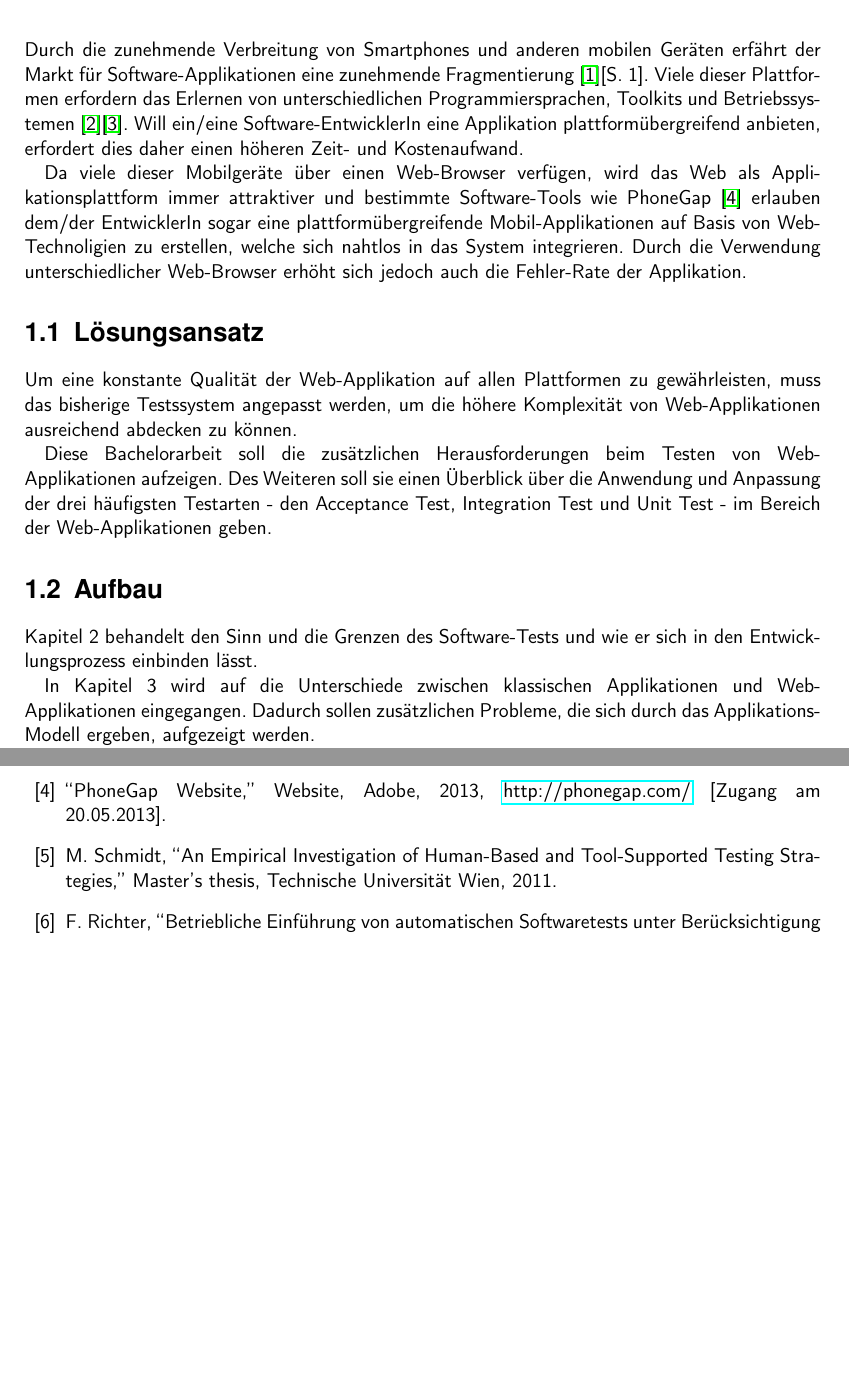
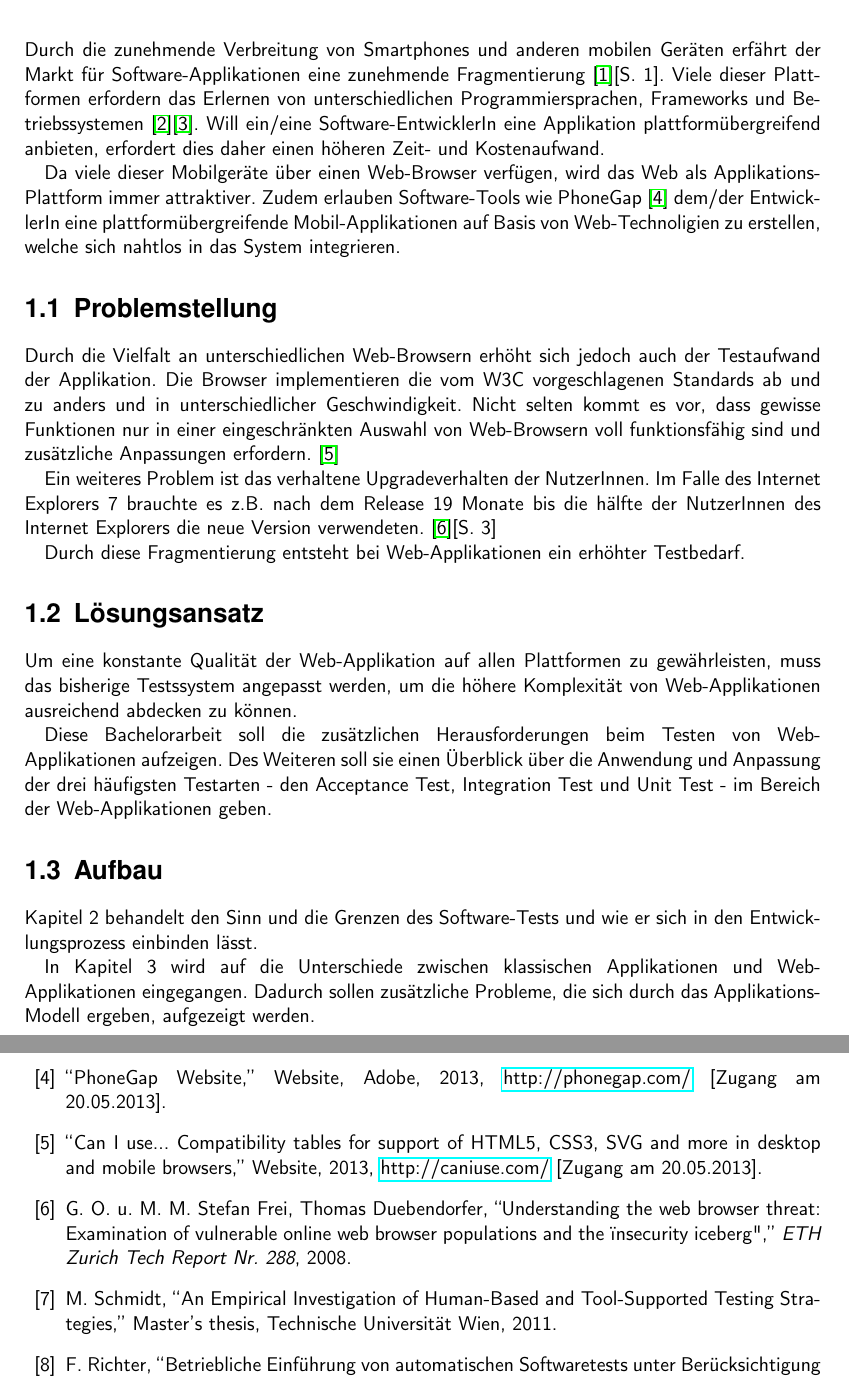
Before and after one commit to BernhardPosselt/bachelor-thesis, a LaTeX thesis (second/thesis/src/thesis.tex, which reads second/thesis/src/Literatur.bib): two parts of pages 6 and 13 of 15 before the commit and two parts of pages 6 and 14 of 16 after it, joined at a grey line, cut so that both start at the same text, the shorter picture padded with empty space. The pictures show the PDF file second/thesis/src/thesis.pdf that the author committed with the source.

Commit message:
improved intro

```diff
--- a/second/thesis/src/Literatur.bib
+++ b/second/thesis/src/Literatur.bib
@@ -27,3 +30,8 @@ Smartphone Industry},
+    title = {Understanding the Web browser threat: Examination of vulnerable online Web browser populations and the "insecurity iceberg"},
+    journal = {ETH Zurich Tech Report Nr. 288},
+    year = {2008},
+}
+
 @misc{android,
     key = {},
     title                   ={{Android Developer Website}},
@@ -43,6 +51,16 @@ Smartphone Industry},
     organization    ={Apple},
     year                    ={2013},
 }
+
+@misc{caniuse,
+    key = {},
+    title                   ={{Can I use... Compatibility tables for support of HTML5, CSS3, SVG and more in desktop and mobile browsers}},
+    howpublished    ={Website},
+    note ={\url{http://caniuse.com/} [Zugang am 20.05.2013]},
+    number              ={},
+    year                    ={2013},
+}
+
 
 
 @misc{phonegap,
--- a/second/thesis/src/thesis.tex
+++ b/second/thesis/src/thesis.tex
@@ -134,9 +134,16 @@ Creation and execution of automatic web application tests is different from test
 % \chapter[Kurzform]{Lange überschrift}
 \chapter{Einführung}
 
-Durch die zunehmende Verbreitung von Smartphones und anderen mobilen Geräten erfährt der Markt für Software-Applikationen eine zunehmende Fragmentierung \cite{smartphone}[S. 1]. Viele dieser Plattformen erfordern das Erlernen von unterschiedlichen Programmiersprachen, Toolkits und Betriebssystemen \cite{android}\cite{ios}. Will ein/eine Software-EntwicklerIn eine Applikation plattformübergreifend anbieten, erfordert dies daher einen höheren Zeit- und Kostenaufwand.
+Durch die zunehmende Verbreitung von Smartphones und anderen mobilen Geräten erfährt der Markt für Software-Applikationen eine zunehmende Fragmentierung \cite{smartphone}[S. 1]. Viele dieser Plattformen erfordern das Erlernen von unterschiedlichen Programmiersprachen, Frameworks und Betriebssystemen \cite{android}\cite{ios}. Will ein/eine Software-EntwicklerIn eine Applikation plattformübergreifend anbieten, erfordert dies daher einen höheren Zeit- und Kostenaufwand.
 
-Da viele dieser Mobilgeräte über einen Web-Browser verfügen, wird das Web als Applikationsplattform immer attraktiver und bestimmte Software-Tools wie PhoneGap \cite{phonegap} erlauben dem/der EntwicklerIn sogar eine plattformübergreifende Mobil-Applikationen auf Basis von Web-Technoligien zu erstellen, welche sich nahtlos in das System integrieren. Durch die Verwendung unterschiedlicher Web-Browser erhöht sich jedoch auch die Fehler-Rate der Applikation.
+Da viele dieser Mobilgeräte über einen Web-Browser verfügen, wird das Web als Applikations-Plattform immer attraktiver. Zudem erlauben Software-Tools wie PhoneGap \cite{phonegap} dem/der EntwicklerIn eine plattformübergreifende Mobil-Applikationen auf Basis von Web-Technoligien zu erstellen, welche sich nahtlos in das System integrieren.
+
+\section{Problemstellung}
+Durch die Vielfalt an unterschiedlichen Web-Browsern erhöht sich jedoch auch der Testaufwand der Applikation. Die Browser implementieren die vom W3C vorgeschlagenen Standards ab und zu anders und in unterschiedlicher Geschwindigkeit. Nicht selten kommt es vor, dass gewisse Funktionen nur in einer eingeschränkten Auswahl von Web-Browsern voll funktionsfähig sind und zusätzliche Anpassungen erfordern. \cite{caniuse}
+
+Ein weiteres Problem ist das verhaltene Upgradeverhalten der NutzerInnen. Im Falle des Internet Explorers 7 brauchte es z.B. nach dem Release 19 Monate bis die hälfte der NutzerInnen des Internet Explorers die neue Version verwendeten. \cite{insecure}[S. 3]
+
+Durch diese Fragmentierung entsteht bei Web-Applikationen ein erhöhter Testbedarf.
 
 \section{Lösungsansatz}
 Um eine konstante Qualität der Web-Applikation auf allen Plattformen zu gewährleisten, muss das bisherige Testssystem angepasst werden, um die höhere Komplexität von Web-Applikationen ausreichend abdecken zu können.
```
Also changed, not shown: second/thesis/src/thesis.pdf, second/thesis/src/Literatur.bib (3 more changed lines), second/thesis/src/thesis.tex (3 more changed lines).
